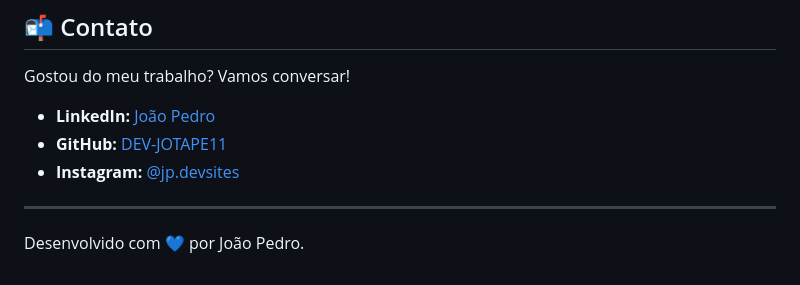
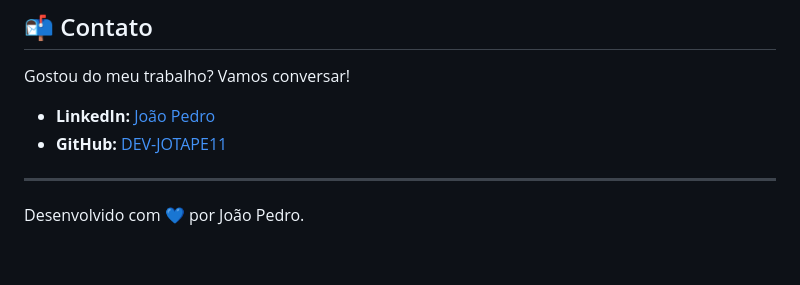
Before and after one commit to DEV-JOTAPE11/Portf-lio-atualizado, a Markdown page: README.md, the part around the change. Rendered like a GitHub page.

Commit message:
Remove Instagram link from README
Removed Instagram link from the README.

```diff
--- a/README.md
+++ b/README.md
@@ -73,7 +73,7 @@ Gostou do meu trabalho? Vamos conversar!
 
 - **LinkedIn:** [João Pedro](https://www.linkedin.com/in/jo%C3%A3o-pedro-pires-queiroz-6a7a84386/)
 - **GitHub:** [DEV-JOTAPE11](https://github.com/DEV-JOTAPE11)
-- **Instagram:** [@jp.devsites](https://www.instagram.com/jp.devsites/)
+
 
 ---
 Desenvolvido com 💙 por João Pedro.
```
